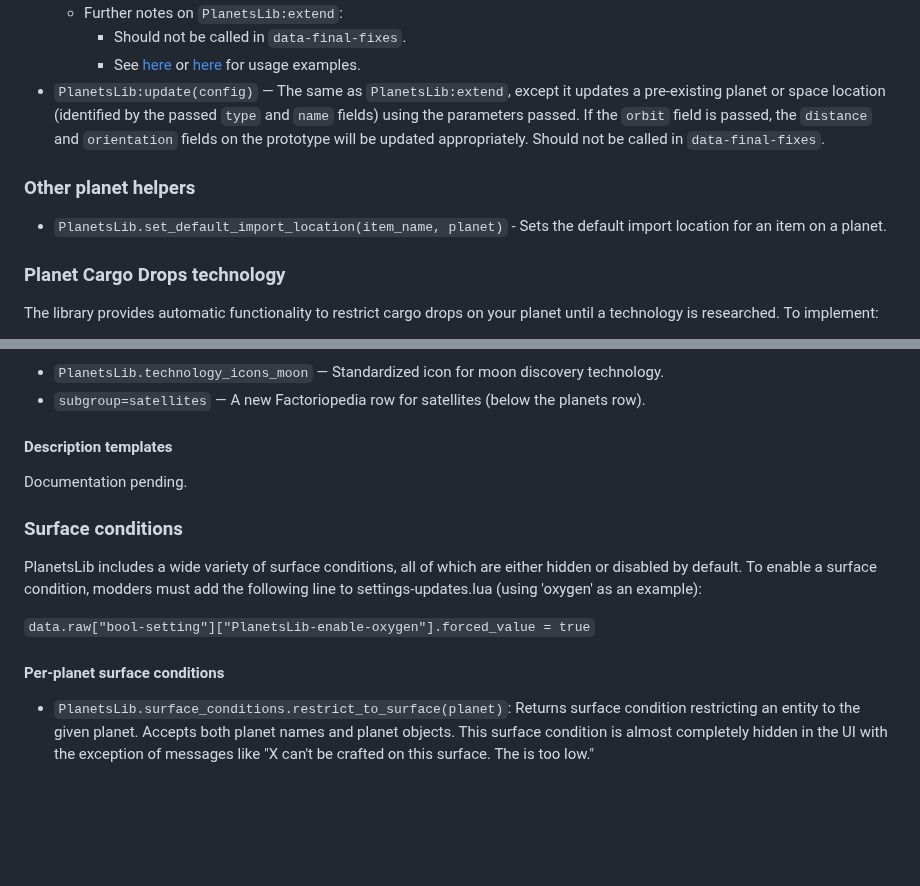
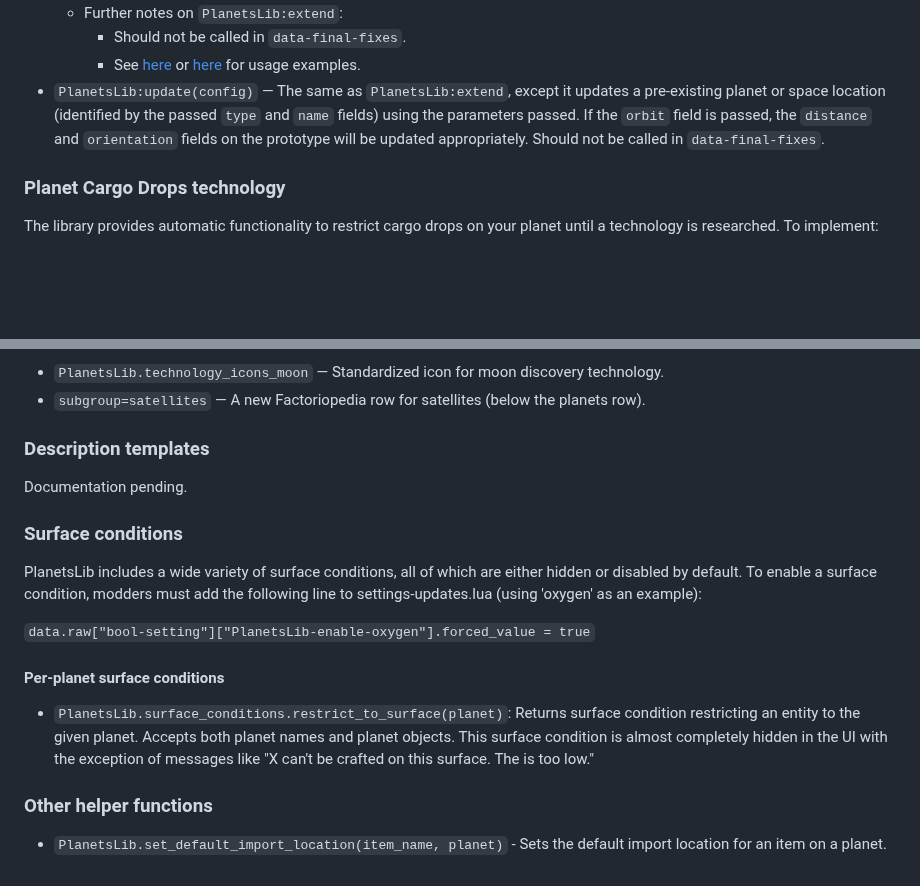
Before and after one commit to nicholasgower/PlanetsLib, a Markdown page: README.md, 2 parts joined by grey strips. GitHub-like rendering; blank space fills up the shorter version.

```diff
--- a/README.md
+++ b/README.md
@@ -43,10 +43,6 @@ Planet prototypes and space location prototypes can be defined using the followi
         * See [here](https://github.com/danielmartin0/Cerys-Moon-of-Fulgora/blob/main/prototypes/planet/planet.lua) or [here](https://github.com/danielmartin0/PlanetsLib/issues/12#issuecomment-2585484116) for usage examples.
 * `PlanetsLib:update(config)` — The same as `PlanetsLib:extend`, except it updates a pre-existing planet or space location (identified by the passed `type` and `name` fields) using the parameters passed. If the `orbit` field is passed, the `distance` and `orientation` fields on the prototype will be updated appropriately. Should not be called in `data-final-fixes`.
 
-### Other planet helpers
-
-* `PlanetsLib.set_default_import_location(item_name, planet)` - Sets the default import location for an item on a planet.
-
 ### Planet Cargo Drops technology
 
 The library provides automatic functionality to restrict cargo drops on your planet until a technology is researched. To implement:
@@ -64,7 +60,7 @@ Players will be unable to drop cargo (excluding players and construction robots)
 * `PlanetsLib.technology_icons_moon` — Standardized icon for moon discovery technology.
 * `subgroup=satellites` — A new Factoriopedia row for satellites (below the planets row).
 
-#### Description templates
+### Description templates
 
 Documentation pending.
 
@@ -77,3 +73,7 @@ PlanetsLib includes a wide variety of surface conditions, all of which are eithe
 #### Per-planet surface conditions
 
 * `PlanetsLib.surface_conditions.restrict_to_surface(planet)`: Returns surface condition restricting an entity to the given planet. Accepts both planet names and planet objects. This surface condition is almost completely hidden in the UI with the exception of messages like "X can't be crafted on this surface. The  is too low."
+
+### Other helper functions
+
+* `PlanetsLib.set_default_import_location(item_name, planet)` - Sets the default import location for an item on a planet.
```
